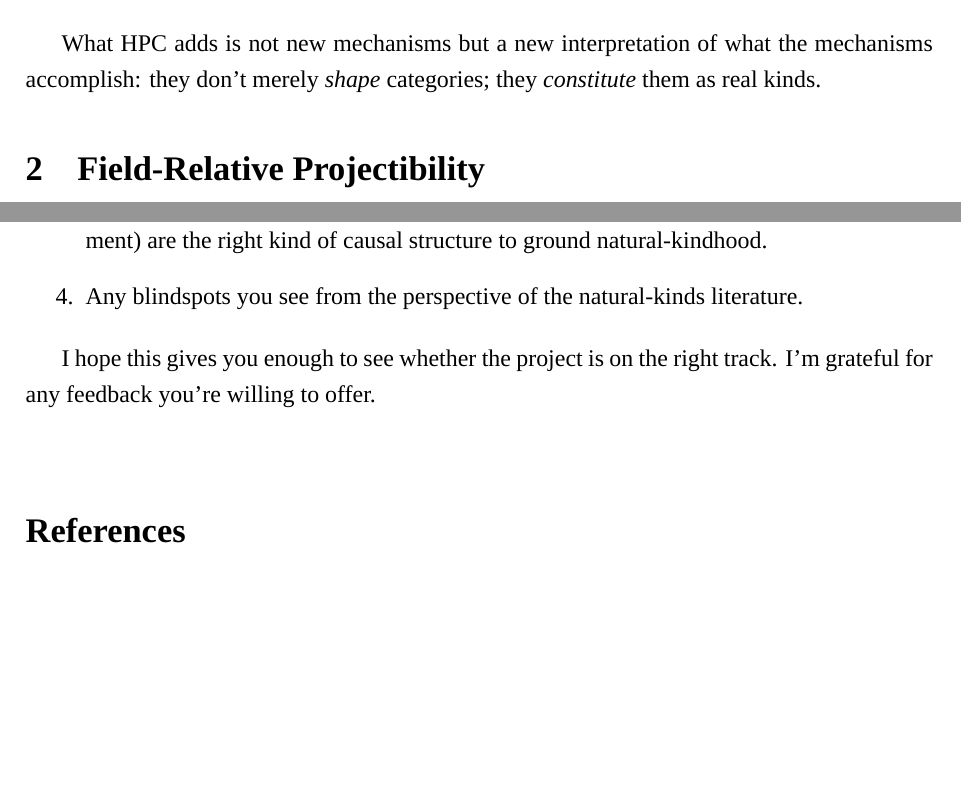
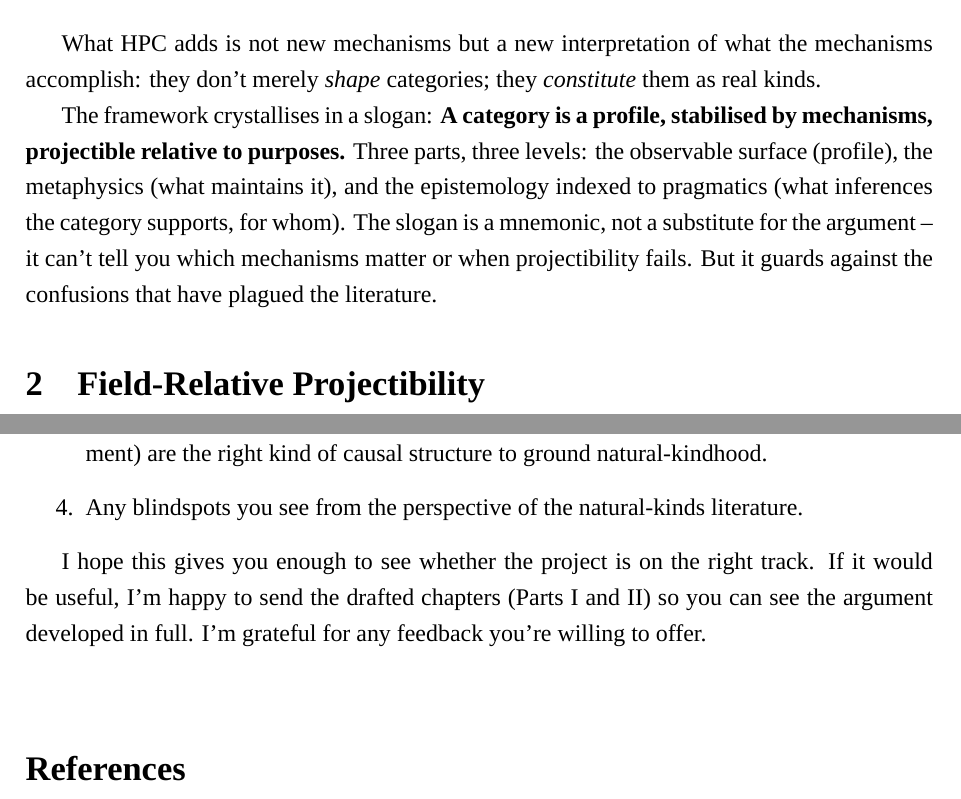
Before and after one commit to BrettRey/hpc-book, a LaTeX document (correspondence/khalidi-precis-2025-12.tex): two parts of pages 3 and 7 of 8, joined at a grey line, cut so that both start at the same text, the shorter picture padded with empty space. Compiled offline with XeLaTeX; a missing font is replaced by an installed copy or a similar font.

Commit message:
Précis: add HPC slogan + offer to send draft chapters

```diff
--- a/correspondence/khalidi-precis-2025-12.tex
+++ b/correspondence/khalidi-precis-2025-12.tex
@@ -85,6 +85,8 @@ This framing addresses a concern about HPC theory that you've raised: that the n
 \end{itemize}
 
 What HPC adds is not new mechanisms but a new interpretation of what the mechanisms accomplish: they don't merely \textit{shape} categories; they \textit{constitute} them as real kinds.
+
+The framework crystallises in a slogan: \textbf{A category is a profile, stabilised by mechanisms, projectible relative to purposes.} Three parts, three levels: the observable surface (profile), the metaphysics (what maintains it), and the epistemology indexed to pragmatics (what inferences the category supports, for whom). The slogan is a mnemonic, not a substitute for the argument~-- it can't tell you which mechanisms matter or when projectibility fails. But it guards against the confusions that have plagued the literature.
 
 %~-- ~-- ~-- ~-- ~-- ~-- ~-- ~-- ~-- ~-- ~-- ~-- ~-- ~-- ~-- ~-- ~-- ~-- ~-- ~-- ~-- ~-- ~-- --
 \section{Field-Relative Projectibility}
@@ -179,7 +181,7 @@ Given your work on natural kinds~-- and particularly your development of the ``n
     \item Any blindspots you see from the perspective of the natural-kinds literature.
 \end{enumerate}
 
-I hope this gives you enough to see whether the project is on the right track. I'm grateful for any feedback you're willing to offer.
+I hope this gives you enough to see whether the project is on the right track. If it would be useful, I'm happy to send the drafted chapters (Parts I and II) so you can see the argument developed in full. I'm grateful for any feedback you're willing to offer.
 
 \vspace{2em}
 
```
